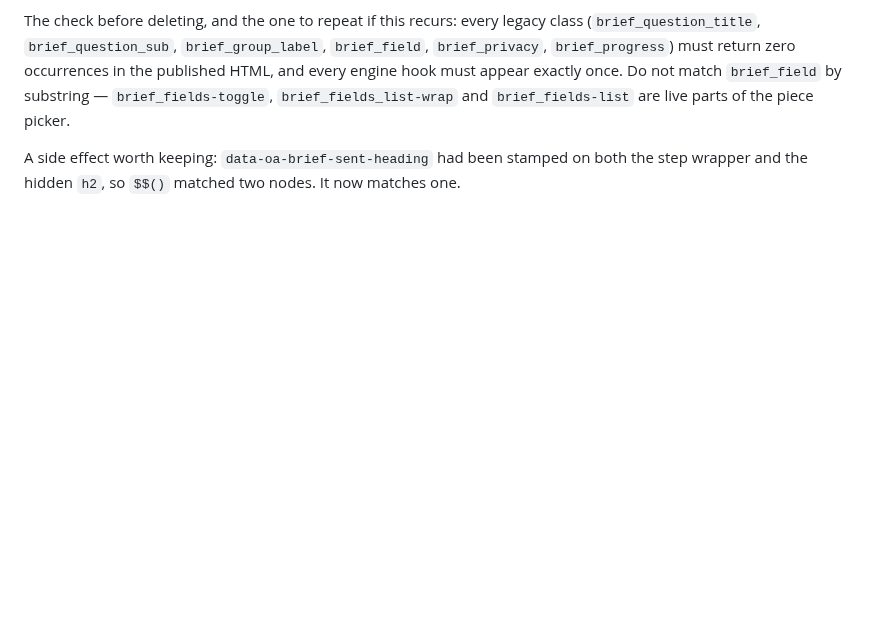
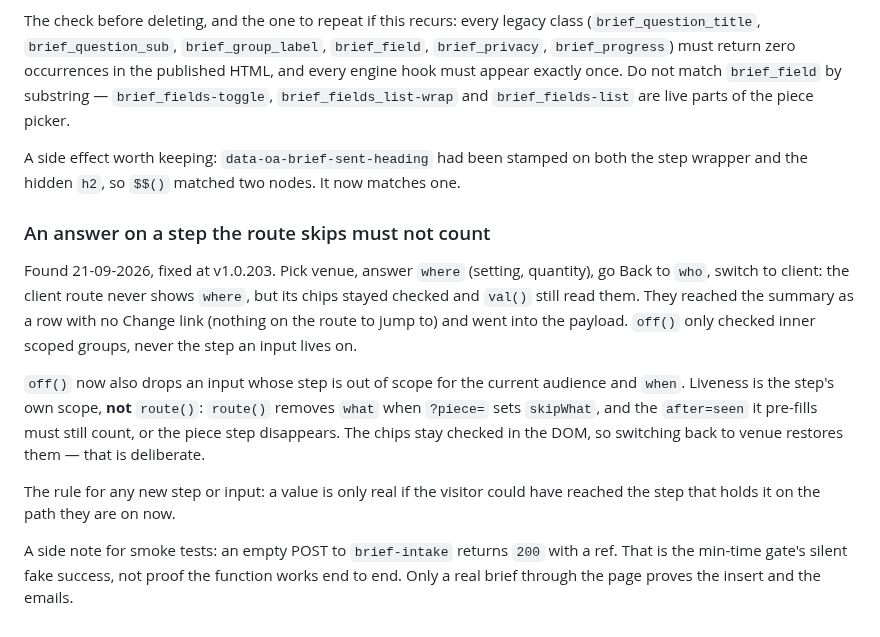
Before and after one commit to brendanjurich/objects-of-agency, a Markdown page: docs/DECISIONS.md, the part around the change. Drawn GitHub-style; blank space fills up the shorter version.

Commit message:
docs: record the skipped-step answer leak and the brief-intake smoke-test trap
Co-Authored-By: Claude Opus 5 (1M context) <noreply@anthropic.com>

```diff
--- a/docs/DECISIONS.md
+++ b/docs/DECISIONS.md
@@ -1272,3 +1272,24 @@ picker.
 A side effect worth keeping: `data-oa-brief-sent-heading` had been stamped on
 both the step wrapper and the hidden `h2`, so `$$()` matched two nodes. It now
 matches one.
+
+### An answer on a step the route skips must not count
+
+Found 21-09-2026, fixed at v1.0.203. Pick venue, answer `where` (setting, quantity),
+go Back to `who`, switch to client: the client route never shows `where`, but its
+chips stayed checked and `val()` still read them. They reached the summary as a row
+with no Change link (nothing on the route to jump to) and went into the payload.
+`off()` only checked inner scoped groups, never the step an input lives on.
+
+`off()` now also drops an input whose step is out of scope for the current audience
+and `when`. Liveness is the step's own scope, **not** `route()`: `route()` removes
+`what` when `?piece=` sets `skipWhat`, and the `after=seen` it pre-fills must still
+count, or the piece step disappears. The chips stay checked in the DOM, so switching
+back to venue restores them — that is deliberate.
+
+The rule for any new step or input: a value is only real if the visitor could have
+reached the step that holds it on the path they are on now.
+
+A side note for smoke tests: an empty POST to `brief-intake` returns `200` with a
+ref. That is the min-time gate's silent fake success, not proof the function works
+end to end. Only a real brief through the page proves the insert and the emails.
```
